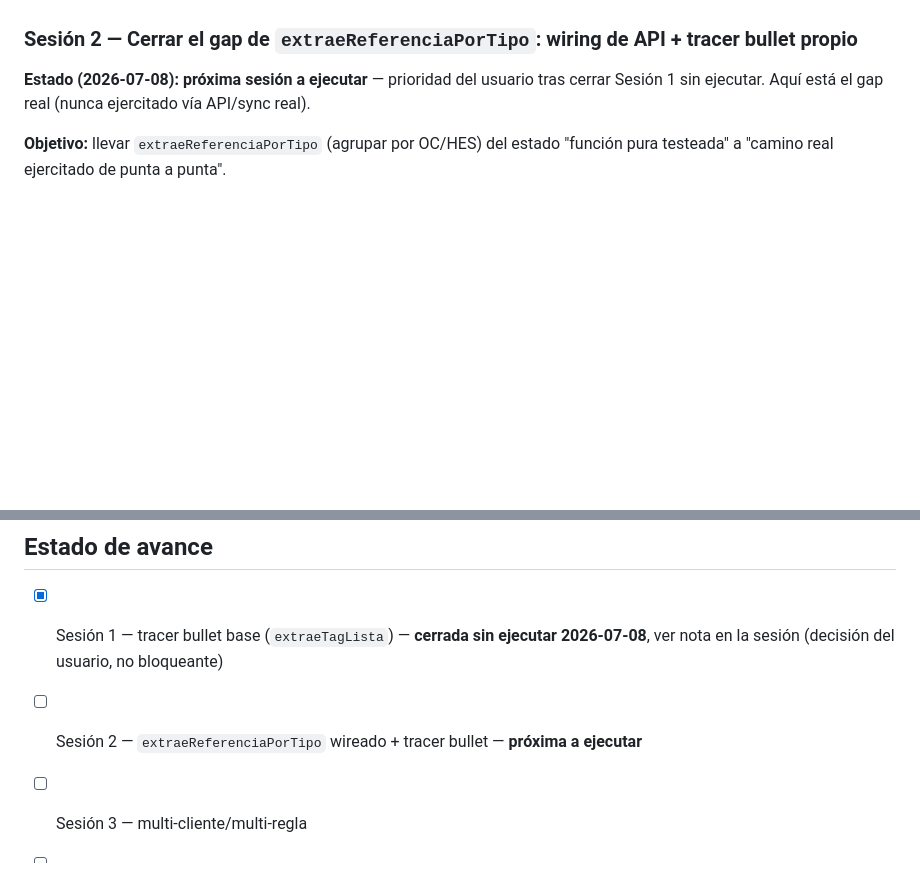
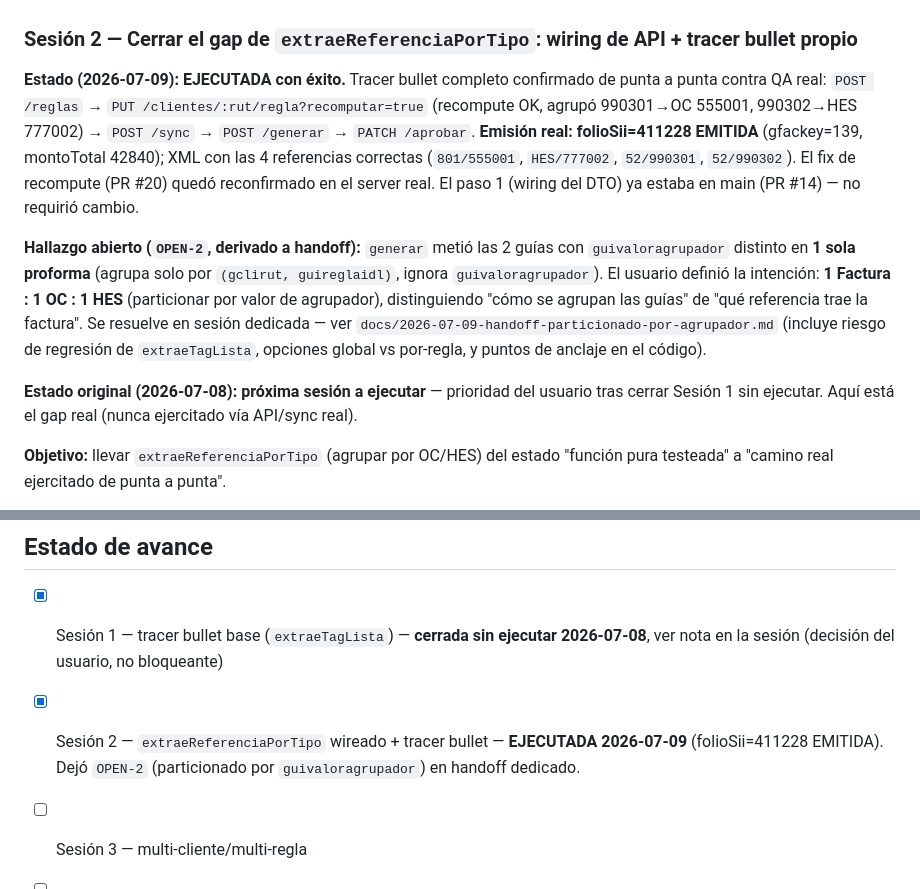
Before and after one commit to matop/facturador-guias-backend, a Markdown page: docs/PLAN-verificacion-e2e-completa.md, 2 parts joined by grey strips. Rendered like a GitHub page; blank space fills up the shorter version.

```diff
--- a/docs/PLAN-verificacion-e2e-completa.md
+++ b/docs/PLAN-verificacion-e2e-completa.md
@@ -54,7 +54,11 @@ Cada sesión termina con: qué se confirmó, qué se encontró roto (si algo), y
 
 ### Sesión 2 — Cerrar el gap de `extraeReferenciaPorTipo`: wiring de API + tracer bullet propio
 
-**Estado (2026-07-08): próxima sesión a ejecutar** — prioridad del usuario tras cerrar Sesión 1 sin ejecutar. Aquí está el gap real (nunca ejercitado vía API/sync real).
+**Estado (2026-07-09): EJECUTADA con éxito.** Tracer bullet completo confirmado de punta a punta contra QA real: `POST /reglas` → `PUT /clientes/:rut/regla?recomputar=true` (recompute OK, agrupó 990301→OC 555001, 990302→HES 777002) → `POST /sync` → `POST /generar` → `PATCH /aprobar`. **Emisión real: folioSii=411228 EMITIDA** (gfackey=139, montoTotal 42840); XML con las 4 referencias correctas (`801/555001`, `HES/777002`, `52/990301`, `52/990302`). El fix de recompute (PR #20) quedó reconfirmado en el server real. El paso 1 (wiring del DTO) ya estaba en main (PR #14) — no requirió cambio.
+
+**Hallazgo abierto (`OPEN-2`, derivado a handoff):** `generar` metió las 2 guías con `guivaloragrupador` distinto en **1 sola proforma** (agrupa solo por `(gclirut, guireglaidl)`, ignora `guivaloragrupador`). El usuario definió la intención: **1 Factura : 1 OC : 1 HES** (particionar por valor de agrupador), distinguiendo "cómo se agrupan las guías" de "qué referencia trae la factura". Se resuelve en sesión dedicada — ver `docs/2026-07-09-handoff-particionado-por-agrupador.md` (incluye riesgo de regresión de `extraeTagLista`, opciones global vs por-regla, y puntos de anclaje en el código).
+
+**Estado original (2026-07-08): próxima sesión a ejecutar** — prioridad del usuario tras cerrar Sesión 1 sin ejecutar. Aquí está el gap real (nunca ejercitado vía API/sync real).
 
 **Objetivo:** llevar `extraeReferenciaPorTipo` (agrupar por OC/HES) del estado "función pura testeada" a "camino real ejercitado de punta a punta".
 
@@ -102,7 +106,7 @@ Cada sesión termina con: qué se confirmó, qué se encontró roto (si algo), y
 ## Estado de avance
 
 - [x] Sesión 1 — tracer bullet base (`extraeTagLista`) — **cerrada sin ejecutar 2026-07-08**, ver nota en la sesión (decisión del usuario, no bloqueante)
-- [ ] Sesión 2 — `extraeReferenciaPorTipo` wireado + tracer bullet — **próxima a ejecutar**
+- [x] Sesión 2 — `extraeReferenciaPorTipo` wireado + tracer bullet — **EJECUTADA 2026-07-09** (folioSii=411228 EMITIDA). Dejó `OPEN-2` (particionado por `guivaloragrupador`) en handoff dedicado.
 - [ ] Sesión 3 — multi-cliente/multi-regla
 - [ ] Sesión 4 — `assignRegla`/recompute a volumen real
 - [ ] Sesión 5 — cierre y consolidación
```
Also changed, not shown: docs/2026-07-09-handoff-particionado-por-agrupador.md (added, +86 -0 lines).
